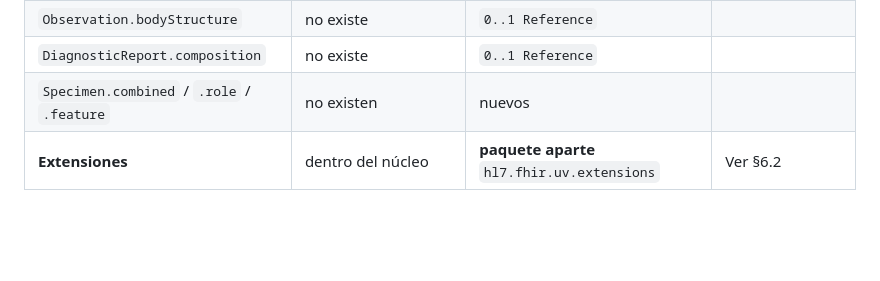
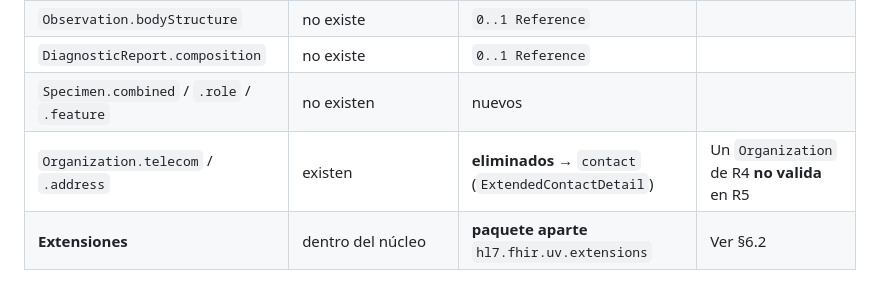
Before and after one commit to AOjeda006/HispaLIS, a Markdown page: docs/diseno.md, the part around the change. Drawn GitHub-style; blank space fills up the shorter version.

```diff
--- a/docs/diseno.md
+++ b/docs/diseno.md
@@ -81,6 +81,7 @@ tutorial, respuesta de IA o librería basada en R4 que se copie sin mirar va a f
 | `Observation.bodyStructure` | no existe | `0..1 Reference` | |
 | `DiagnosticReport.composition` | no existe | `0..1 Reference` | |
 | `Specimen.combined` / `.role` / `.feature` | no existen | nuevos | |
+| `Organization.telecom` / `.address` | existen | **eliminados** → `contact` (`ExtendedContactDetail`) | Un `Organization` de R4 **no valida** en R5 |
 | **Extensiones** | dentro del núcleo | **paquete aparte** `hl7.fhir.uv.extensions` | Ver §6.2 |
 
 > `Coverage.kind` obligatorio juega a favor: `self-pay` (privado que paga) frente a `insurance`
```
Also changed, not shown: backend/CLAUDE.md (+1 -0 lines), ig/CLAUDE.md (+1 -0 lines).
